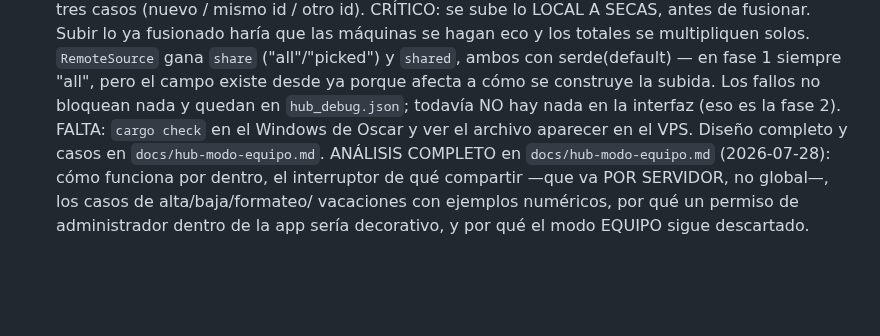
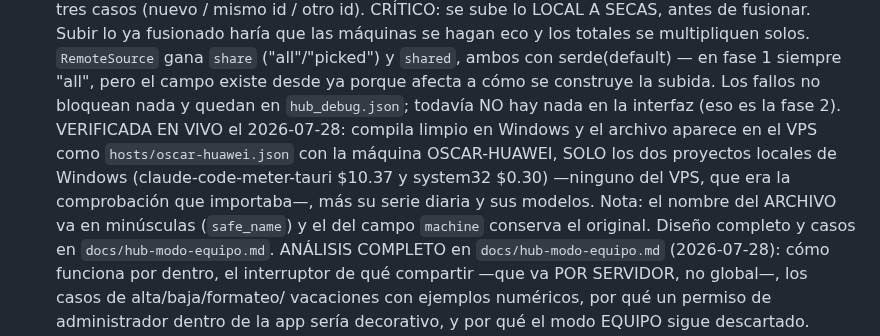
Before and after one commit to oscarorozcos/michiclaude, a Markdown page: CLAUDE.md, the part around the change. GitHub-like rendering; blank space fills up the shorter version.

Commit message:
docs(hub): fase 1 verificada en vivo contra el VPS
Compila limpio en Windows y el archivo llega al servidor como
hosts/oscar-huawei.json.

La comprobación que importaba salió bien: dentro están solo los dos proyectos
locales de Windows y ninguno del VPS. Si se hubiera colado uno, cada vuelta
del ciclo habría sumado los mismos datos otra vez y los totales se habrían
multiplicado solos.

Llegan también la serie diaria y el desglose por modelo, que es lo que la
fase 2 necesita para pintar la tendencia de todas las máquinas juntas.

```diff
--- a/CLAUDE.md
+++ b/CLAUDE.md
@@ -638,8 +638,14 @@ app-icon.png            # Fuente de iconos (npm run icons los genera)
       serde(default) — en fase 1 siempre "all", pero el campo existe desde ya
       porque afecta a cómo se construye la subida.
       Los fallos no bloquean nada y quedan en `hub_debug.json`; todavía NO
-      hay nada en la interfaz (eso es la fase 2). FALTA: `cargo check` en el
-      Windows de Oscar y ver el archivo aparecer en el VPS.
+      hay nada en la interfaz (eso es la fase 2).
+      VERIFICADA EN VIVO el 2026-07-28: compila limpio en Windows y el
+      archivo aparece en el VPS como `hosts/oscar-huawei.json` con la
+      máquina OSCAR-HUAWEI, SOLO los dos proyectos locales de Windows
+      (claude-code-meter-tauri $10.37 y system32 $0.30) —ninguno del VPS,
+      que era la comprobación que importaba—, más su serie diaria y sus
+      modelos. Nota: el nombre del ARCHIVO va en minúsculas (`safe_name`)
+      y el del campo `machine` conserva el original.
       Diseño completo y casos en `docs/hub-modo-equipo.md`. ANÁLISIS COMPLETO en `docs/hub-modo-equipo.md`
       (2026-07-28): cómo funciona por dentro, el interruptor de qué compartir
       —que va POR SERVIDOR, no global—, los casos de alta/baja/formateo/
```
